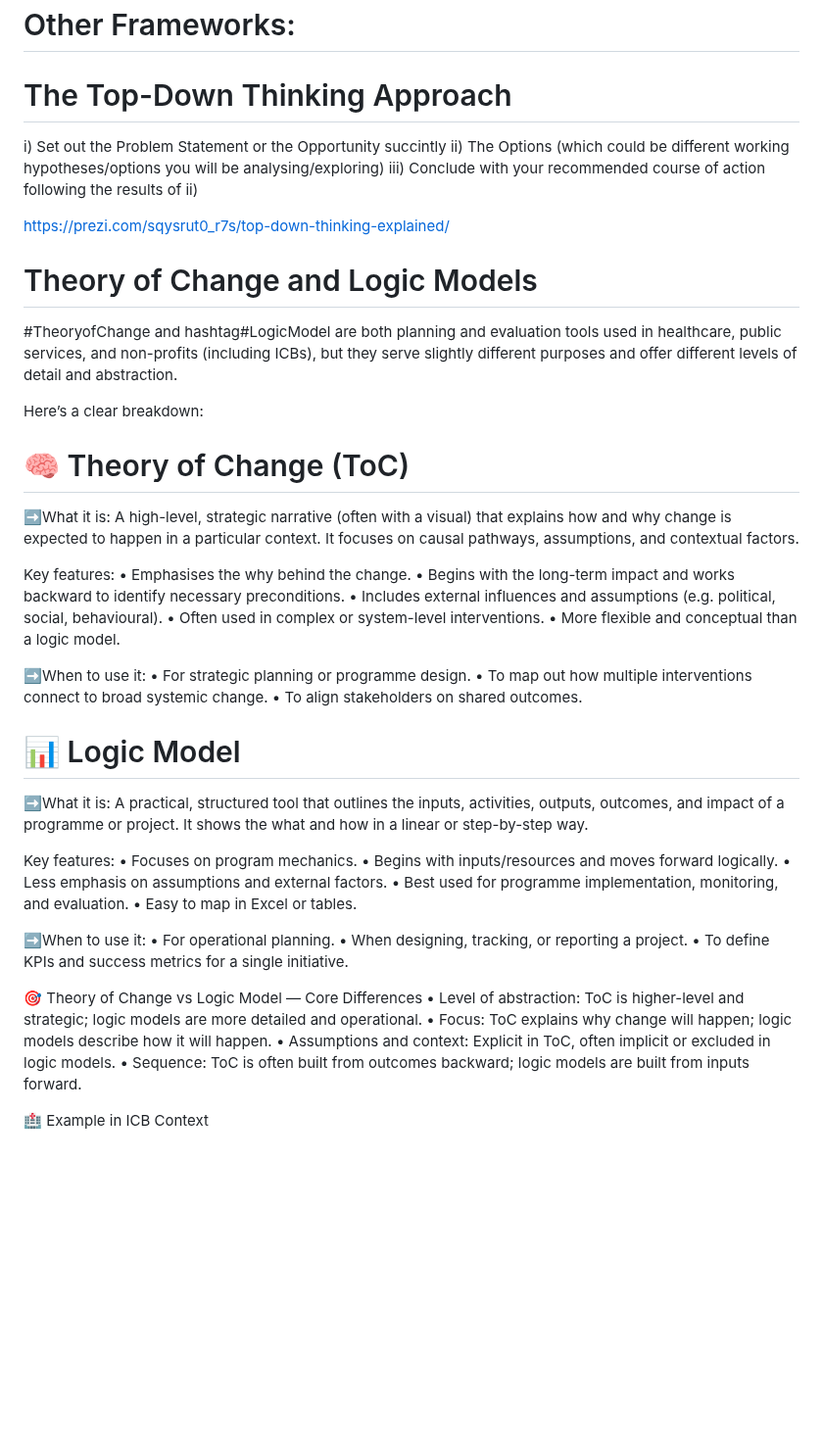
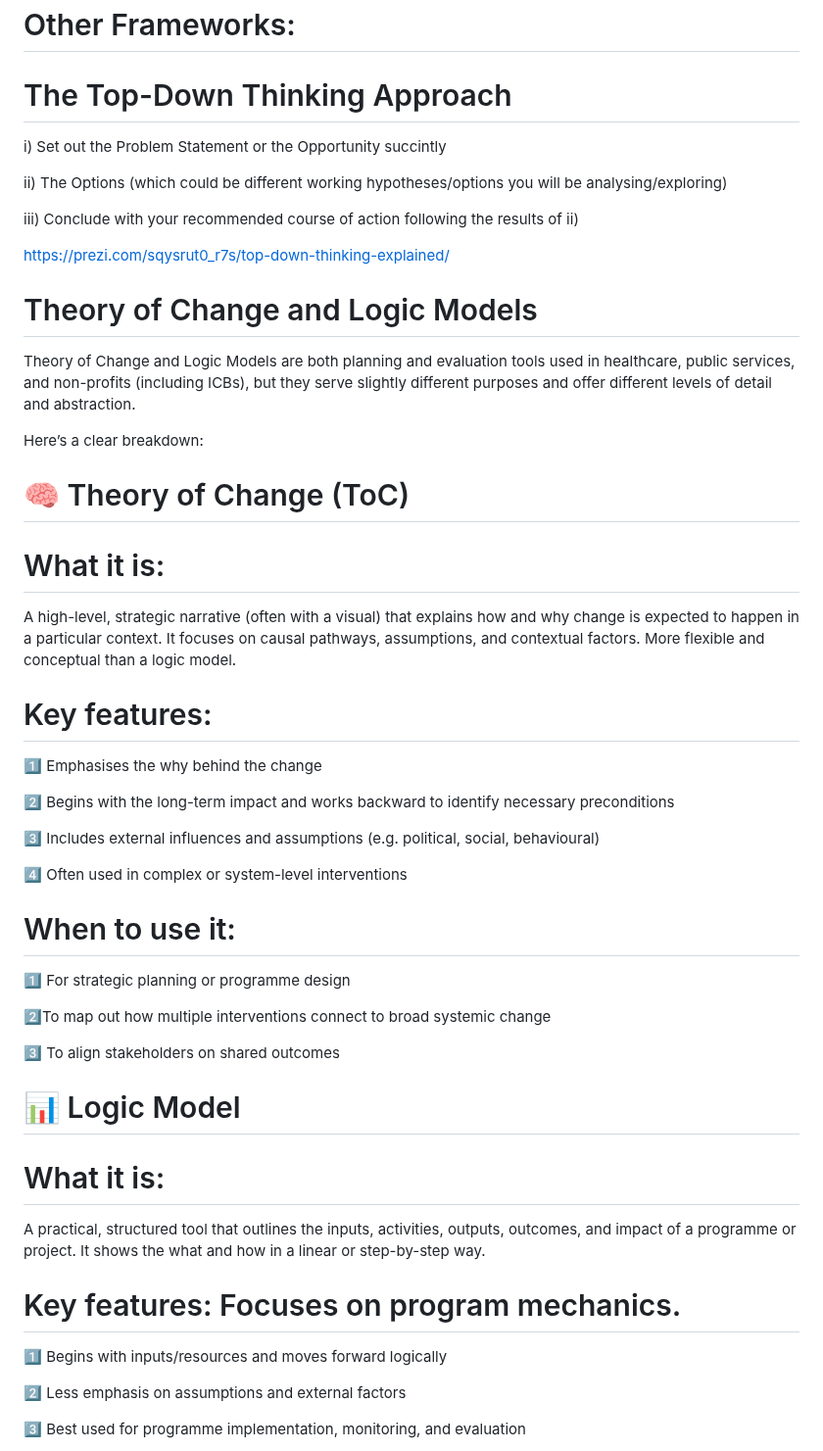
Before and after one commit to ckaur5689/DataLiteracy, a Markdown page: README.md, the part around one of its changes. Shown at 98% size. GitHub-like rendering; blank space fills up the shorter version.

Commit message:
Update README.md
Formatting edits

```diff
--- a/README.md
+++ b/README.md
@@ -39,56 +43,52 @@ https://www.figma.com/resource-library/problem-statement/
 # Other Frameworks:
 
 # The Top-Down Thinking Approach
+
 i) Set out the Problem Statement or the Opportunity succintly
+
 ii) The Options (which could be different working hypotheses/options you will be analysing/exploring)
+
 iii) Conclude with your recommended course of action following the results of ii)
 
 https://prezi.com/sqysrut0_r7s/top-down-thinking-explained/
 
 # Theory of Change and Logic Models
-#TheoryofChange and hashtag#LogicModel are both planning and evaluation tools used in healthcare, public services, and non-profits (including ICBs), but they serve slightly different purposes and offer different levels of detail and abstraction.
+Theory of Change and Logic Models are both planning and evaluation tools used in healthcare, public services, and non-profits (including ICBs), but they serve slightly different purposes and offer different levels of detail and abstraction.
 
 Here’s a clear breakdown:
 
 # 🧠 Theory of Change (ToC)
 
-➡️What it is:
-A high-level, strategic narrative (often with a visual) that explains how and why change is expected to happen in a particular context. It focuses on causal pathways, assumptions, and contextual factors.
+ # What it is:
+A high-level, strategic narrative (often with a visual) that explains how and why change is expected to happen in a particular context. It focuses on causal pathways, assumptions, and contextual factors. More flexible and conceptual than a logic model.
 
-Key features:
- • Emphasises the why behind the change.
- • Begins with the long-term impact and works backward to identify necessary preconditions.
- • Includes external influences and assumptions (e.g. political, social, behavioural).
- • Often used in complex or system-level interventions.
- • More flexible and conceptual than a logic model.
+# Key features:
+ 1️⃣ Emphasises the why behind the change
 
-➡️When to use it:
- • For strategic planning or programme design.
- • To map out how multiple interventions connect to broad systemic change.
- • To align stakeholders on shared outcomes.
+ 2️⃣ Begins with the long-term impact and works backward to identify necessary preconditions
+
+ 3️⃣ Includes external influences and assumptions (e.g. political, social, behavioural)
+
+ 4️⃣ Often used in complex or system-level interventions
+
+# When to use it:
+1️⃣ For strategic planning or programme design
+
+2️⃣To map out how multiple interventions connect to broad systemic change
+
+3️⃣ To align stakeholders on shared outcomes
 
 # 📊 Logic Model
 
-➡️What it is:
+# What it is:
+
 A practical, structured tool that outlines the inputs, activities, outputs, outcomes, and impact of a programme or project. It shows the what and how in a linear or step-by-step way.
 
-Key features:
- • Focuses on program mechanics.
- • Begins with inputs/resources and moves forward logically.
- • Less emphasis on assumptions and external factors.
- • Best used for programme implementation, monitoring, and evaluation.
- • Easy to map in Excel or tables.
+# Key features: Focuses on program mechanics.
 
-➡️When to use it:
- • For operational planning.
- • When designing, tracking, or reporting a project.
- • To define KPIs and success metrics for a single initiative.
+  1️⃣ Begins with inputs/resources and moves forward logically
 
-🎯 Theory of Change vs Logic Model — Core Differences
- • Level of abstraction: ToC is higher-level and strategic; logic models are more detailed and operational.
- • Focus: ToC explains why change will happen; logic models describe how it will happen.
- • Assumptions and context: Explicit in ToC, often implicit or excluded in logic models.
- • Sequence: ToC is often built from outcomes backward; logic models are built from inputs forward.
+  2️⃣ Less emphasis on assumptions and external factors
 
-🏥 Example in ICB Context
+  3️⃣ Best used for programme implementation, monitoring, and evaluation
 
```
Also changed, not shown: other parts of README.md (+60 -10 lines).
